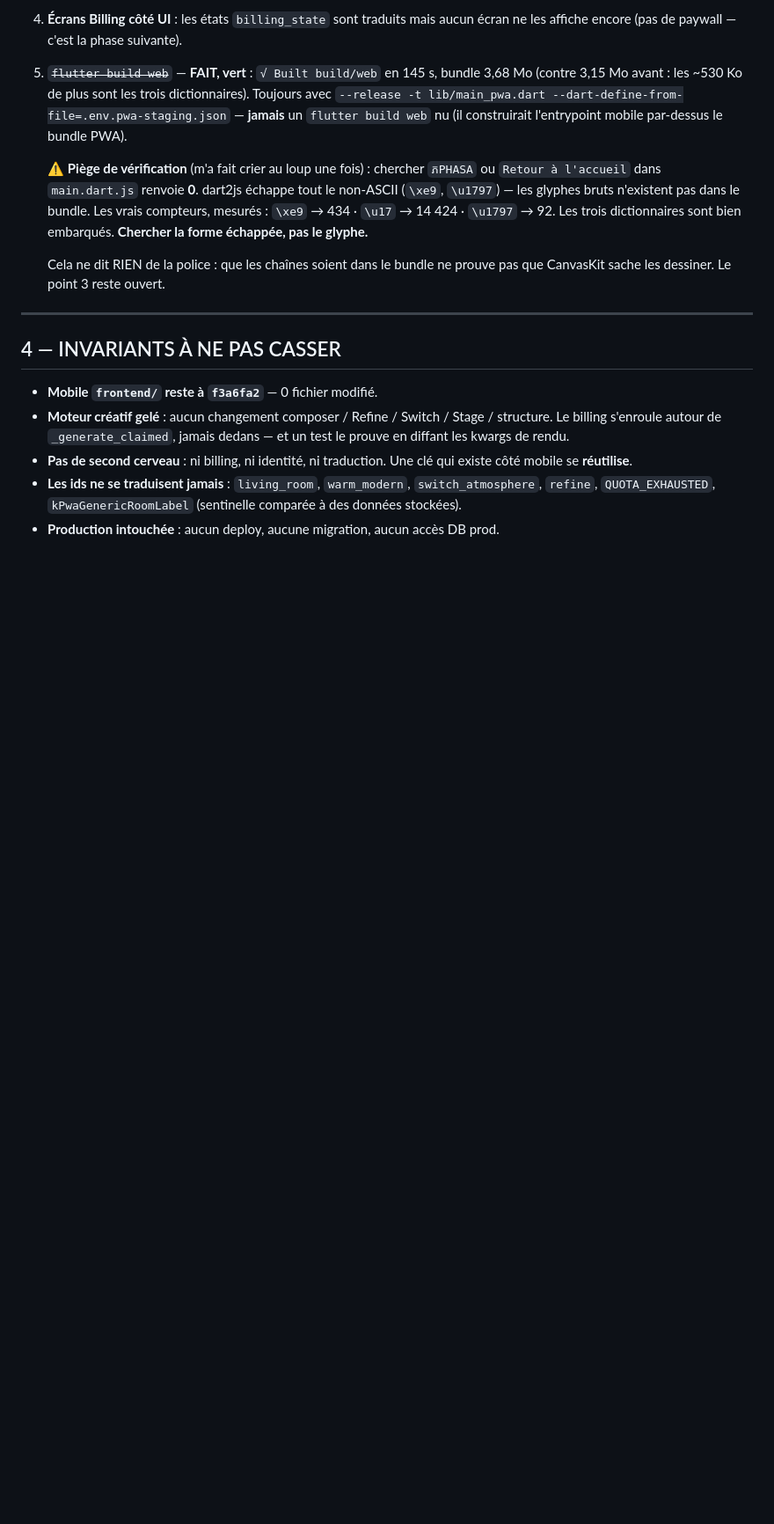
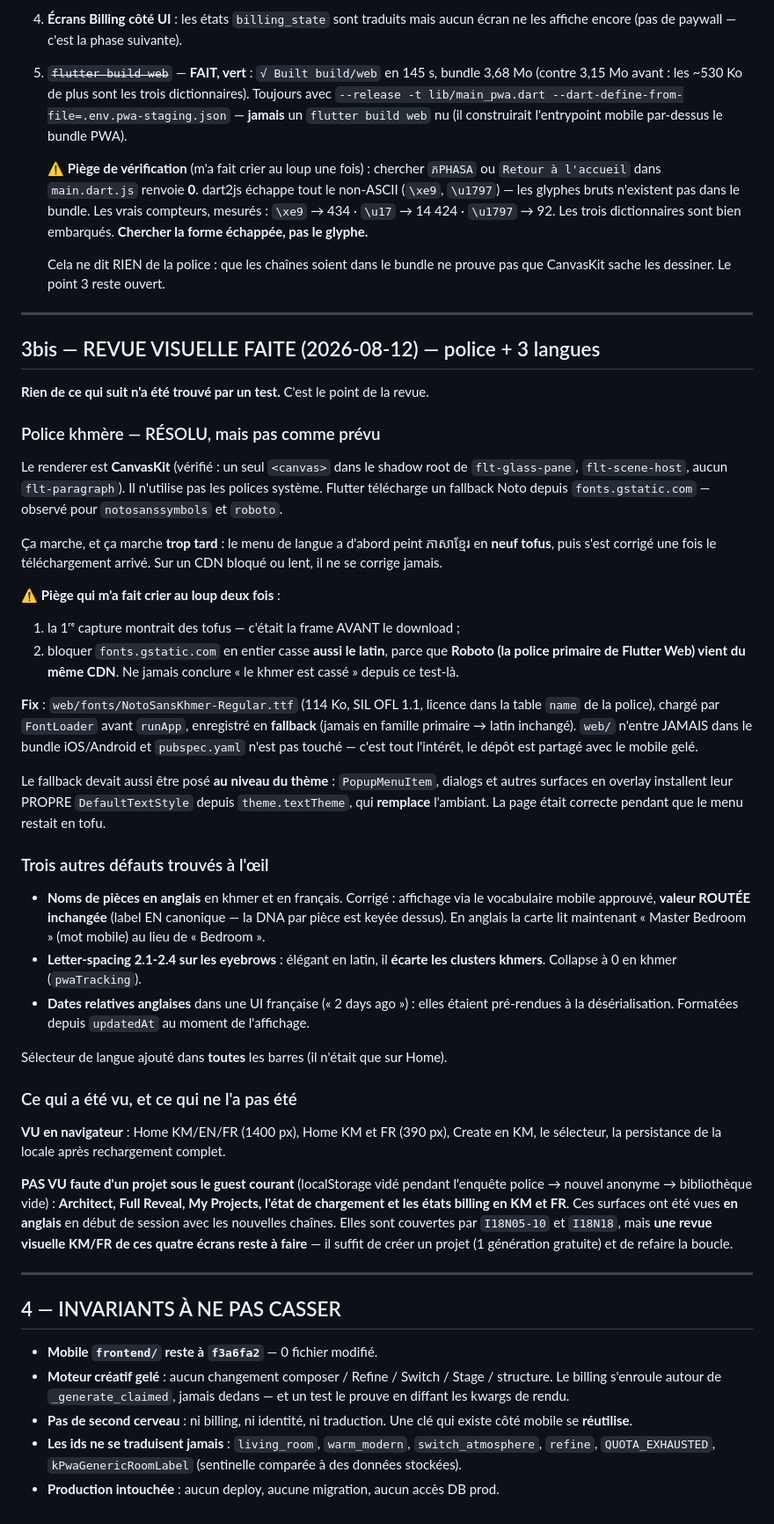
Before and after one commit to muysinglim-sanofi/AIHomeArchitect, a Markdown page: docs/PWA_MONETIZATION_L10N_HANDOFF.md, the part around the change. Shown at 88% size. Drawn GitHub-style; blank space fills up the shorter version.

Commit message:
docs(pwa): record the visual review — what was fixed, and what was not seen
Writes down the two traps that cost the most time, so the next pass does not
repeat them: the first Khmer frame is tofu because the fallback download has
not landed yet (screenshot too early = wrong conclusion), and blocking
fonts.gstatic.com to "test Khmer" also takes Latin down, because Flutter Web's
own Roboto comes from that CDN.

Also states plainly which screens were NOT reviewed in Khmer and French —
Architect, Full Reveal, My Projects, loading and billing states — and why: the
guest's library was emptied during the font investigation, so there was no
project to open. They were seen in English earlier in the session and are
covered by the i18n tests, but that is not the same as having looked.

Co-Authored-By: Claude Opus 5 (1M context) <noreply@anthropic.com>

```diff
--- a/docs/PWA_MONETIZATION_L10N_HANDOFF.md
+++ b/docs/PWA_MONETIZATION_L10N_HANDOFF.md
@@ -268,6 +268,67 @@ changer aussi. Aucune décision billing ne dépend de la locale.
 
 ---
 
+## 3bis — REVUE VISUELLE FAITE (2026-08-12) — police + 3 langues
+
+**Rien de ce qui suit n'a été trouvé par un test.** C'est le point de la revue.
+
+### Police khmère — RÉSOLU, mais pas comme prévu
+
+Le renderer est **CanvasKit** (vérifié : un seul `<canvas>` dans le shadow root
+de `flt-glass-pane`, `flt-scene-host`, aucun `flt-paragraph`). Il n'utilise pas
+les polices système. Flutter télécharge un fallback Noto depuis
+`fonts.gstatic.com` — observé pour `notosanssymbols` et `roboto`.
+
+Ça marche, et ça marche **trop tard** : le menu de langue a d'abord peint
+ភាសាខ្មែរ en **neuf tofus**, puis s'est corrigé une fois le téléchargement
+arrivé. Sur un CDN bloqué ou lent, il ne se corrige jamais.
+
+⚠️ **Piège qui m'a fait crier au loup deux fois** :
+1. la 1ʳᵉ capture montrait des tofus — c'était la frame AVANT le download ;
+2. bloquer `fonts.gstatic.com` en entier casse **aussi le latin**, parce que
+   **Roboto (la police primaire de Flutter Web) vient du même CDN**. Ne jamais
+   conclure « le khmer est cassé » depuis ce test-là.
+
+**Fix** : `web/fonts/NotoSansKhmer-Regular.ttf` (114 Ko, SIL OFL 1.1, licence
+dans la table `name` de la police), chargé par `FontLoader` avant `runApp`,
+enregistré en **fallback** (jamais en famille primaire → latin inchangé).
+`web/` n'entre JAMAIS dans le bundle iOS/Android et `pubspec.yaml` n'est pas
+touché — c'est tout l'intérêt, le dépôt est partagé avec le mobile gelé.
+
+Le fallback devait aussi être posé **au niveau du thème** : `PopupMenuItem`,
+dialogs et autres surfaces en overlay installent leur PROPRE `DefaultTextStyle`
+depuis `theme.textTheme`, qui **remplace** l'ambiant. La page était correcte
+pendant que le menu restait en tofu.
+
+### Trois autres défauts trouvés à l'œil
+
+* **Noms de pièces en anglais** en khmer et en français. Corrigé : affichage via
+  le vocabulaire mobile approuvé, **valeur ROUTÉE inchangée** (label EN
+  canonique — la DNA par pièce est keyée dessus). En anglais la carte lit
+  maintenant « Master Bedroom » (mot mobile) au lieu de « Bedroom ».
+* **Letter-spacing 2.1-2.4 sur les eyebrows** : élégant en latin, il **écarte
+  les clusters khmers**. Collapse à 0 en khmer (`pwaTracking`).
+* **Dates relatives anglaises** dans une UI française (« 2 days ago ») : elles
+  étaient pré-rendues à la désérialisation. Formatées depuis `updatedAt` au
+  moment de l'affichage.
+
+Sélecteur de langue ajouté dans **toutes** les barres (il n'était que sur Home).
+
+### Ce qui a été vu, et ce qui ne l'a pas été
+
+**VU en navigateur** : Home KM/EN/FR (1400 px), Home KM et FR (390 px), Create
+en KM, le sélecteur, la persistance de la locale après rechargement complet.
+
+**PAS VU faute d'un projet sous le guest courant** (localStorage vidé pendant
+l'enquête police → nouvel anonyme → bibliothèque vide) : **Architect, Full
+Reveal, My Projects, l'état de chargement et les états billing en KM et FR**.
+Ces surfaces ont été vues **en anglais** en début de session avec les nouvelles
+chaînes. Elles sont couvertes par `I18N05-10` et `I18N18`, mais **une revue
+visuelle KM/FR de ces quatre écrans reste à faire** — il suffit de créer un
+projet (1 génération gratuite) et de refaire la boucle.
+
+---
+
 ## 4 — INVARIANTS À NE PAS CASSER
 
 * **Mobile `frontend/` reste à `f3a6fa2`** — 0 fichier modifié.
```
